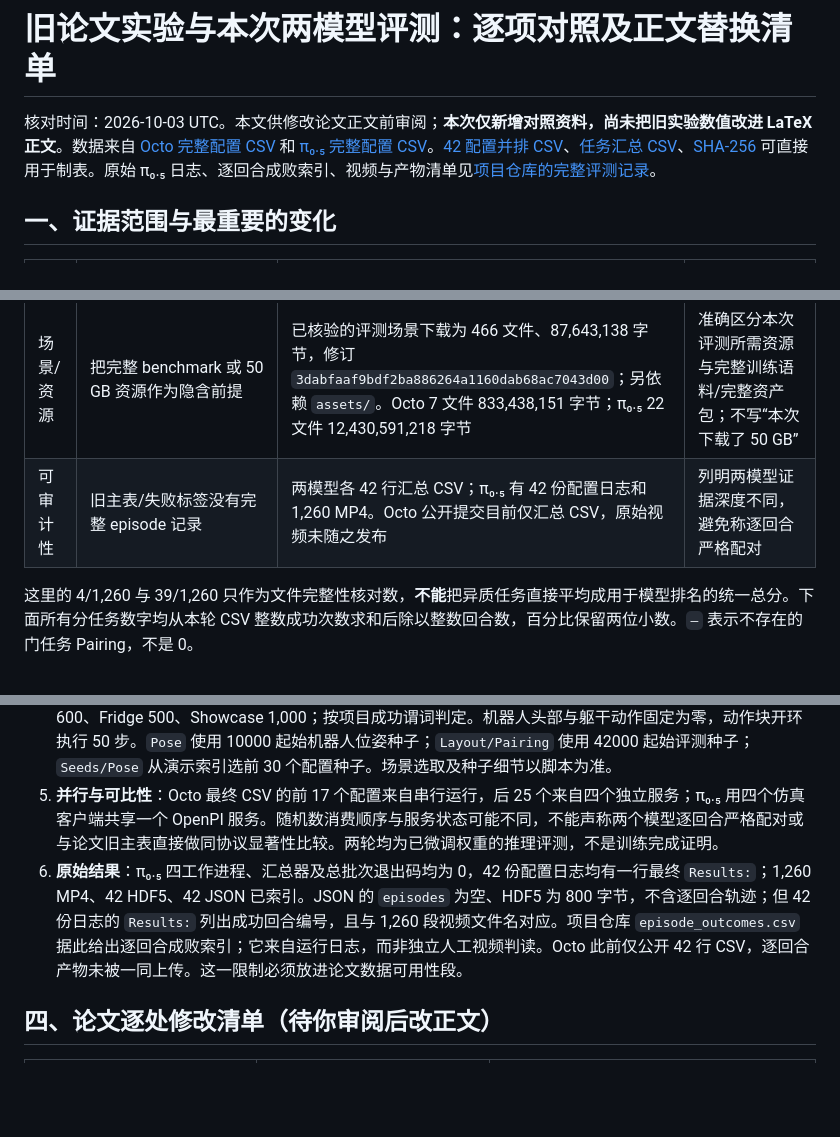
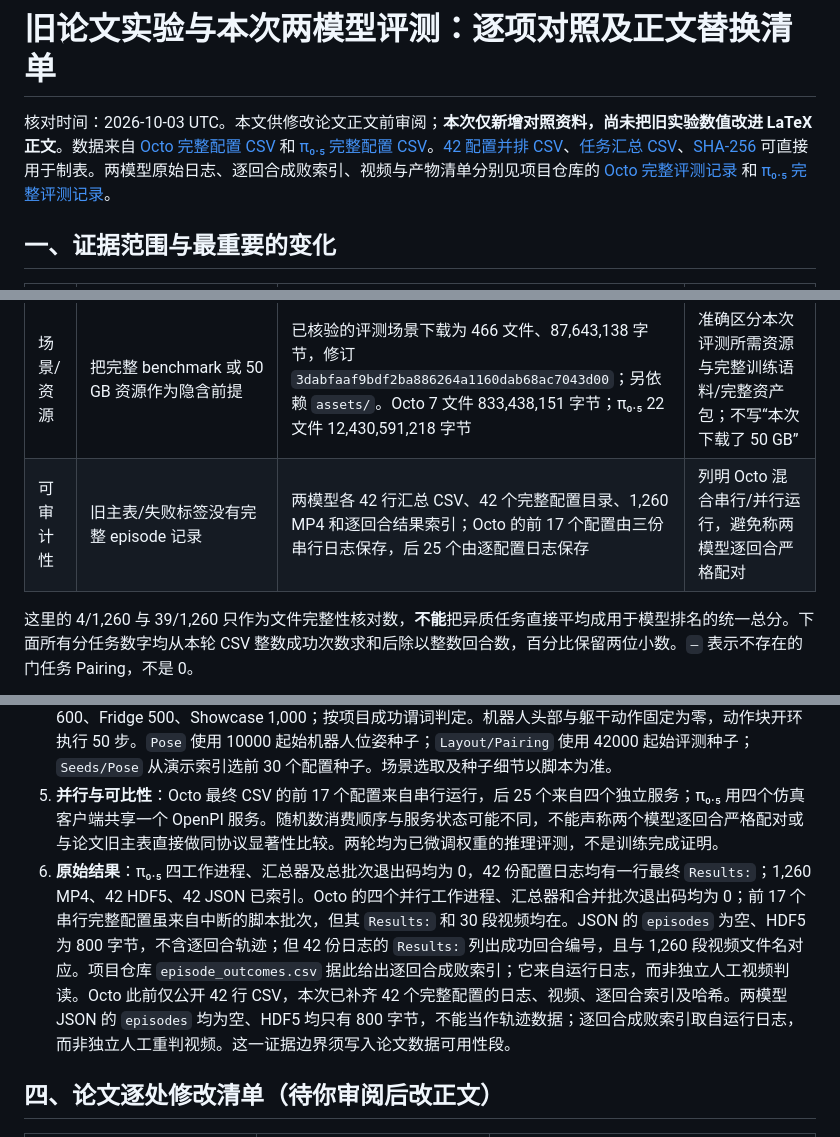
Before and after one commit to SaladMike/robobenchmart-dissertation, a Markdown page: docs/EXPERIMENT_REPLACEMENT_zh.md, 3 parts joined by grey strips. GitHub-like rendering; blank space fills up the shorter version.

Commit message:
Link both complete evaluation archives in thesis comparison

```diff
--- a/docs/EXPERIMENT_REPLACEMENT_zh.md
+++ b/docs/EXPERIMENT_REPLACEMENT_zh.md
@@ -1,6 +1,6 @@
 # 旧论文实验与本次两模型评测：逐项对照及正文替换清单
 
-核对时间：2026-10-03 UTC。本文供修改论文正文前审阅；**本次仅新增对照资料，尚未把旧实验数值改进 LaTeX 正文**。数据来自 [Octo 完整配置 CSV](../data/reproduced-2026-10-02/octo_success_rates.csv) 和 [π₀.₅ 完整配置 CSV](../data/reproduced-2026-10-02/pi05_success_rates.csv)。[42 配置并排 CSV](../data/reproduced-2026-10-02/two_model_42_config_comparison.csv)、[任务汇总 CSV](../data/reproduced-2026-10-02/two_model_family_aggregate.csv)、[SHA-256](../data/reproduced-2026-10-02/SHA256SUMS.txt) 可直接用于制表。原始 π₀.₅ 日志、逐回合成败索引、视频与产物清单见[项目仓库的完整评测记录](https://github.com/SaladMike/RoboBenchMart_dissertation/tree/main/results/pi05-2026-10-02)。
+核对时间：2026-10-03 UTC。本文供修改论文正文前审阅；**本次仅新增对照资料，尚未把旧实验数值改进 LaTeX 正文**。数据来自 [Octo 完整配置 CSV](../data/reproduced-2026-10-02/octo_success_rates.csv) 和 [π₀.₅ 完整配置 CSV](../data/reproduced-2026-10-02/pi05_success_rates.csv)。[42 配置并排 CSV](../data/reproduced-2026-10-02/two_model_42_config_comparison.csv)、[任务汇总 CSV](../data/reproduced-2026-10-02/two_model_family_aggregate.csv)、[SHA-256](../data/reproduced-2026-10-02/SHA256SUMS.txt) 可直接用于制表。两模型原始日志、逐回合成败索引、视频与产物清单分别见项目仓库的 [Octo 完整评测记录](https://github.com/SaladMike/RoboBenchMart_dissertation/tree/main/results/octo-2026-09-28) 和 [π₀.₅ 完整评测记录](https://github.com/SaladMike/RoboBenchMart_dissertation/tree/main/results/pi05-2026-10-02)。
 
 ## 一、证据范围与最重要的变化
 
@@ -13,7 +13,7 @@
 | 失败标注 | 2,906 失败 episode、11 类原因百分比 | 本轮没有重新人工标注；π₀.₅ 的 1,221 次失败不是已标注样本 | 删除旧失败分布和由其推出的因果说法；可写成待做分析 |
 | 训练数据 | 声称 2,976 成功演示、1,401,169 transitions，并据此训练四模型 | 本地有 12 个演示索引 JSON，各 248 条 episode 元数据，合计 2,976 **索引项**；没有对应训练 HDF5 轨迹或本地训练记录；本次使用已有检查点 | 将“本地用于重训的完整语料”改为“公开检查点的来源背景/项目现有元数据”，不要用索引项证明可重新训练 |
 | 场景/资源 | 把完整 benchmark 或 50 GB 资源作为隐含前提 | 已核验的评测场景下载为 466 文件、87,643,138 字节，修订 `3dabfaaf9bdf2ba886264a1160dab68ac7043d00`；另依赖 `assets/`。Octo 7 文件 833,438,151 字节；π₀.₅ 22 文件 12,430,591,218 字节 | 准确区分本次评测所需资源与完整训练语料/完整资产包；不写“本次下载了 50 GB” |
-| 可审计性 | 旧主表/失败标签没有完整 episode 记录 | 两模型各 42 行汇总 CSV；π₀.₅ 有 42 份配置日志和 1,260 MP4。Octo 公开提交目前仅汇总 CSV，原始视频未随之发布 | 列明两模型证据深度不同，避免称逐回合严格配对 |
+| 可审计性 | 旧主表/失败标签没有完整 episode 记录 | 两模型各 42 行汇总 CSV、42 个完整配置目录、1,260 MP4 和逐回合结果索引；Octo 的前 17 个配置由三份串行日志保存，后 25 个由逐配置日志保存 | 列明 Octo 混合串行/并行运行，避免称两模型逐回合严格配对 |
 
 这里的 4/1,260 与 39/1,260 只作为文件完整性核对数，**不能**把异质任务直接平均成用于模型排名的统一总分。下面所有分任务数字均从本轮 CSV 整数成功次数求和后除以整数回合数，百分比保留两位小数。`—` 表示不存在的门任务 Pairing，不是 0。
 
@@ -107,7 +107,7 @@
 3. **检查点与代码**：Octo 使用 `emb-ai/RoboBenchMart_octo` 修订 `f3c8de450fc08fb5737d32442a2b1e6ab2993244` 的 `1000000` 检查点，评测服务 `history=1`、动作块 50；π₀.₅ 使用 `emb-ai/RoboBenchMart_pi05` 修订 `533ad107347c3568dc2456d1586b665889f0ed18`，OpenPI 配置 `pi05_eval_rbm`。本机评测不是四模型同设备、同算力预算的重新训练。Octo 旧论文配置称训练历史 2 帧，本轮服务实际 1 帧，必须如实说明。
 4. **评测脚本**：两轮都以项目 `bash/eval_model.sh` 的 42 个原子配置为总体；Board/Floor 上限 750 步、Basket 600、Fridge 500、Showcase 1,000；按项目成功谓词判定。机器人头部与躯干动作固定为零，动作块开环执行 50 步。`Pose` 使用 10000 起始机器人位姿种子；`Layout/Pairing` 使用 42000 起始评测种子；`Seeds/Pose` 从演示索引选前 30 个配置种子。场景选取及种子细节以脚本为准。
 5. **并行与可比性**：Octo 最终 CSV 的前 17 个配置来自串行运行，后 25 个来自四个独立服务；π₀.₅ 用四个仿真客户端共享一个 OpenPI 服务。随机数消费顺序与服务状态可能不同，不能声称两个模型逐回合严格配对或与论文旧主表直接做同协议显著性比较。两轮均为已微调权重的推理评测，不是训练完成证明。
-6. **原始结果**：π₀.₅ 四工作进程、汇总器及总批次退出码均为 0，42 份配置日志均有一行最终 `Results:`；1,260 MP4、42 HDF5、42 JSON 已索引。JSON 的 `episodes` 为空、HDF5 为 800 字节，不含逐回合轨迹；但 42 份日志的 `Results:` 列出成功回合编号，且与 1,260 段视频文件名对应。项目仓库 `episode_outcomes.csv` 据此给出逐回合成败索引；它来自运行日志，而非独立人工视频判读。Octo 此前仅公开 42 行 CSV，逐回合产物未被一同上传。这一限制必须放进论文数据可用性段。
+6. **原始结果**：π₀.₅ 四工作进程、汇总器及总批次退出码均为 0，42 份配置日志均有一行最终 `Results:`；1,260 MP4、42 HDF5、42 JSON 已索引。Octo 的四个并行工作进程、汇总器和合并批次退出码均为 0；前 17 个串行完整配置虽来自中断的脚本批次，但其 `Results:` 和 30 段视频均在。JSON 的 `episodes` 为空、HDF5 为 800 字节，不含逐回合轨迹；但 42 份日志的 `Results:` 列出成功回合编号，且与 1,260 段视频文件名对应。项目仓库 `episode_outcomes.csv` 据此给出逐回合成败索引；它来自运行日志，而非独立人工视频判读。Octo 此前仅公开 42 行 CSV，本次已补齐 42 个完整配置的日志、视频、逐回合索引及哈希。两模型 JSON 的 `episodes` 均为空、HDF5 均只有 800 字节，不能当作轨迹数据；逐回合成败索引取自运行日志，而非独立人工重判视频。这一证据边界须写入论文数据可用性段。
 
 ## 四、论文逐处修改清单（待你审阅后改正文）
 
```
